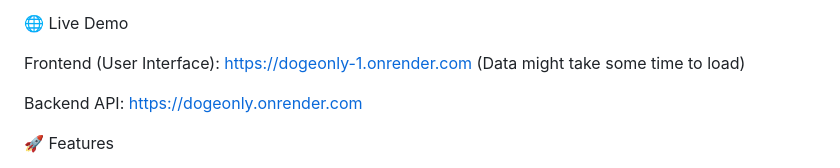
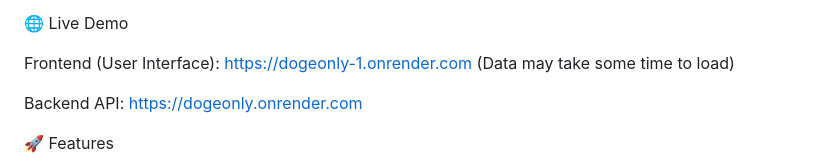
Before and after one commit to PetrosAbrahamian/DOGEonly, a Markdown page: README.md, the part around the change. Drawn GitHub-style.

```diff
--- a/README.md
+++ b/README.md
@@ -7,7 +7,7 @@ Federal Spending Explorer is an interactive web application that allows users to
 🌐 Live Demo
 
 Frontend (User Interface): https://dogeonly-1.onrender.com
-(Data might take some time to load)
+(Data may take some time to load)
 
 Backend API: https://dogeonly.onrender.com
 
```
